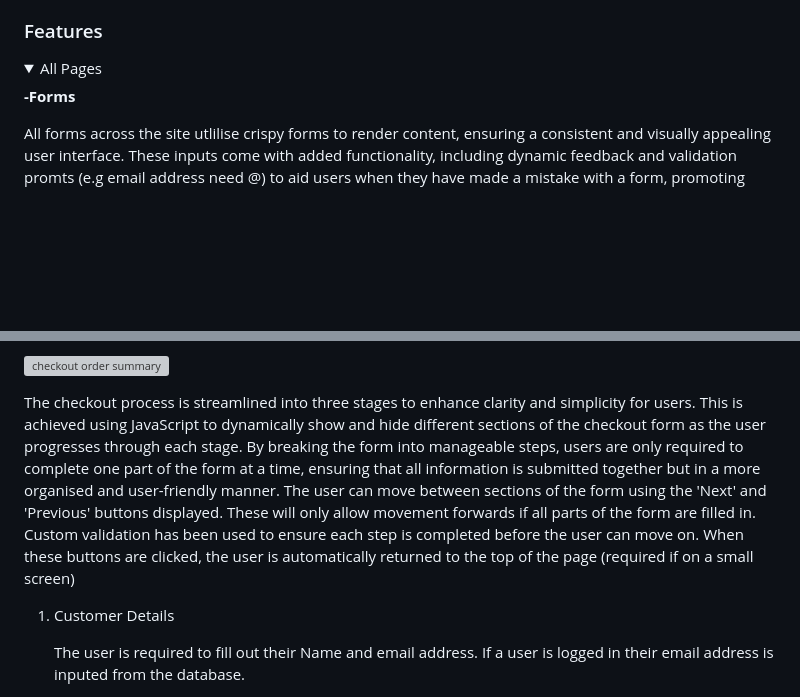
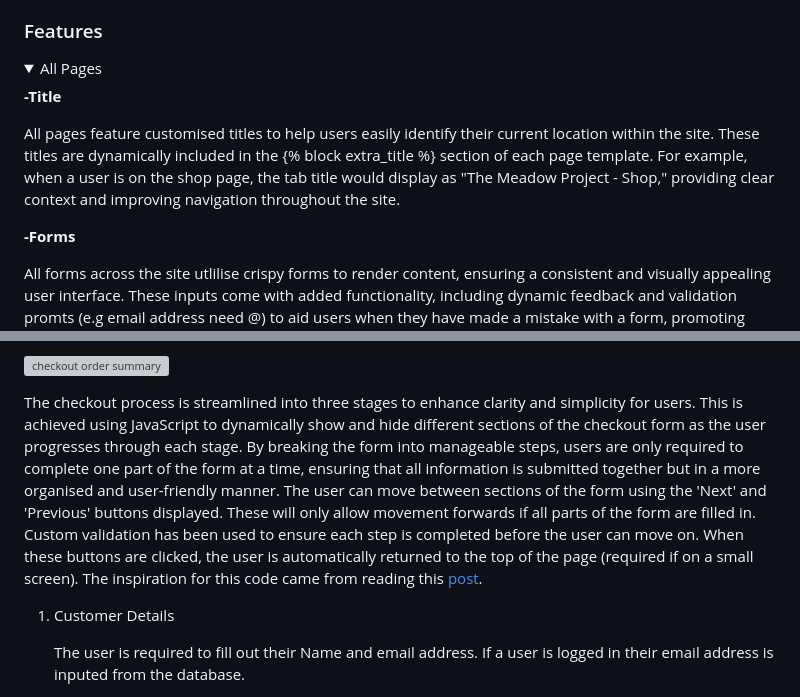
Before and after one commit to kosamad/the-meadow-project, a Markdown page: README.md, 2 parts joined by grey strips. GitHub-like rendering; folded sections open; blank space fills up the shorter version; grey boxes are pictures that could not be loaded.

```diff
--- a/README.md
+++ b/README.md
@@ -405,6 +405,10 @@ Wireframe Alterations:
 
 <details><summary>All Pages</summary>
 
+**-Title**
+
+All pages feature customised titles to help users easily identify their current location within the site. These titles are dynamically included in the {% block extra_title %} section of each page template. For example, when a user is on the shop page, the tab title would display as "The Meadow Project - Shop," providing clear context and improving navigation throughout the site.
+
 **-Forms**
 
 All forms across the site utlilise crispy forms to render content, ensuring a consistent and visually appealing user interface. These inputs come with added functionality, including dynamic feedback and validation promts (e.g email address need @) to aid users when they have made a mistake with a form, promoting data accuracy and submission reliability. he forms in the checkout app are customised to align with Stripe's styling and to clearly differentiate the checkout section of the site. This customisation ensures that users recognise the checkout process as a distinct and important step where they complete their purchase and are informed of the associated costs.
@@ -771,7 +775,7 @@ At the end of the order summary section, users can see the order total, delivery
 
 ![checkout order summary](documentation/final/checkout-order-summary.PNG)
 
-The checkout process is streamlined into three stages to enhance clarity and simplicity for users. This is achieved using JavaScript to dynamically show and hide different sections of the checkout form as the user progresses through each stage. By breaking the form into manageable steps, users are only required to complete one part of the form at a time, ensuring that all information is submitted together but in a more organised and user-friendly manner. The user can move between sections of the form using the 'Next' and 'Previous' buttons displayed. These will only allow movement forwards if all parts of the form are filled in. Custom validation has been used to ensure each step is completed before the user can move on. When these buttons are clicked, the user is automatically returned to the top of the page (required if on a small screen)
+The checkout process is streamlined into three stages to enhance clarity and simplicity for users. This is achieved using JavaScript to dynamically show and hide different sections of the checkout form as the user progresses through each stage. By breaking the form into manageable steps, users are only required to complete one part of the form at a time, ensuring that all information is submitted together but in a more organised and user-friendly manner. The user can move between sections of the form using the 'Next' and 'Previous' buttons displayed. These will only allow movement forwards if all parts of the form are filled in. Custom validation has been used to ensure each step is completed before the user can move on. When these buttons are clicked, the user is automatically returned to the top of the page (required if on a small screen). The inspiration for this code came from reading this [post](https://www.reddit.com/r/djangolearning/comments/jgvsop/best_way_to_do_multi_step_forms_in_django/).
 
 1. Customer Details
 
```
Also changed, not shown: other parts of README.md (+27 -1 lines), documentation/final/404-error.PNG (added).
